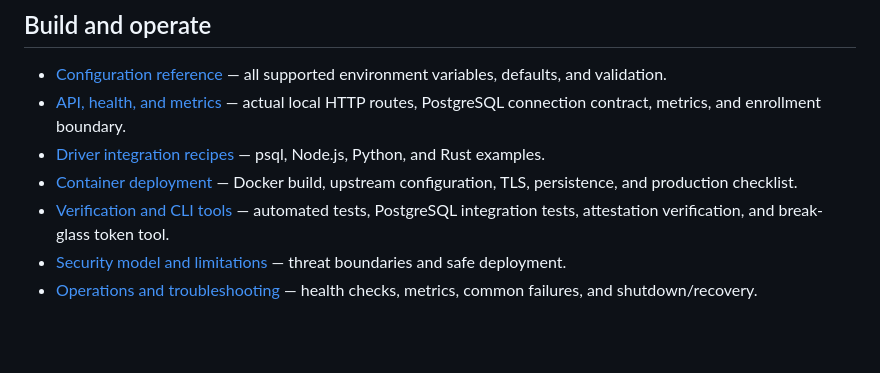
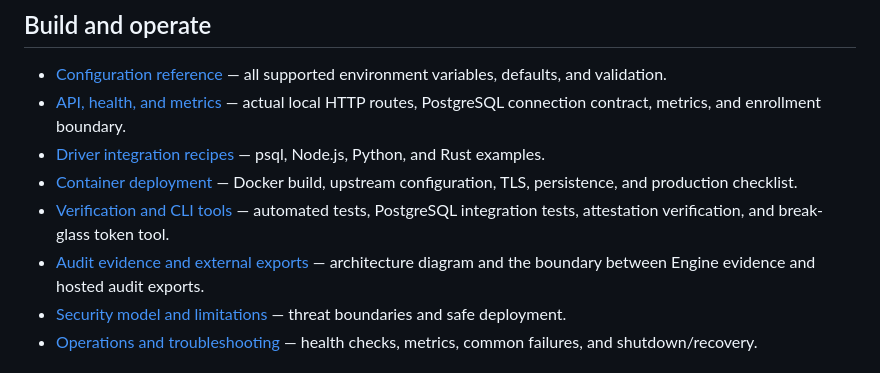
Before and after one commit to Agata-Proxima/proxima-engine, a Markdown page: docs/README.md, the part around the change. GitHub-like rendering; blank space fills up the shorter version.

Commit message:
docs: index audit evidence and exports guide

```diff
--- a/docs/README.md
+++ b/docs/README.md
@@ -16,6 +16,7 @@ Choose a task and go directly to the guide. This repository contains the public
 - [Driver integration recipes](INTEGRATIONS.md) — psql, Node.js, Python, and Rust examples.
 - [Container deployment](DEPLOYMENT.md) — Docker build, upstream configuration, TLS, persistence, and production checklist.
 - [Verification and CLI tools](VERIFICATION.md) — automated tests, PostgreSQL integration tests, attestation verification, and break-glass token tool.
+- [Audit evidence and external exports](AUDIT_EVIDENCE_AND_EXPORTS.md) — architecture diagram and the boundary between Engine evidence and hosted audit exports.
 - [Security model and limitations](SECURITY.md) — threat boundaries and safe deployment.
 - [Operations and troubleshooting](OPERATIONS.md) — health checks, metrics, common failures, and shutdown/recovery.
 
```
